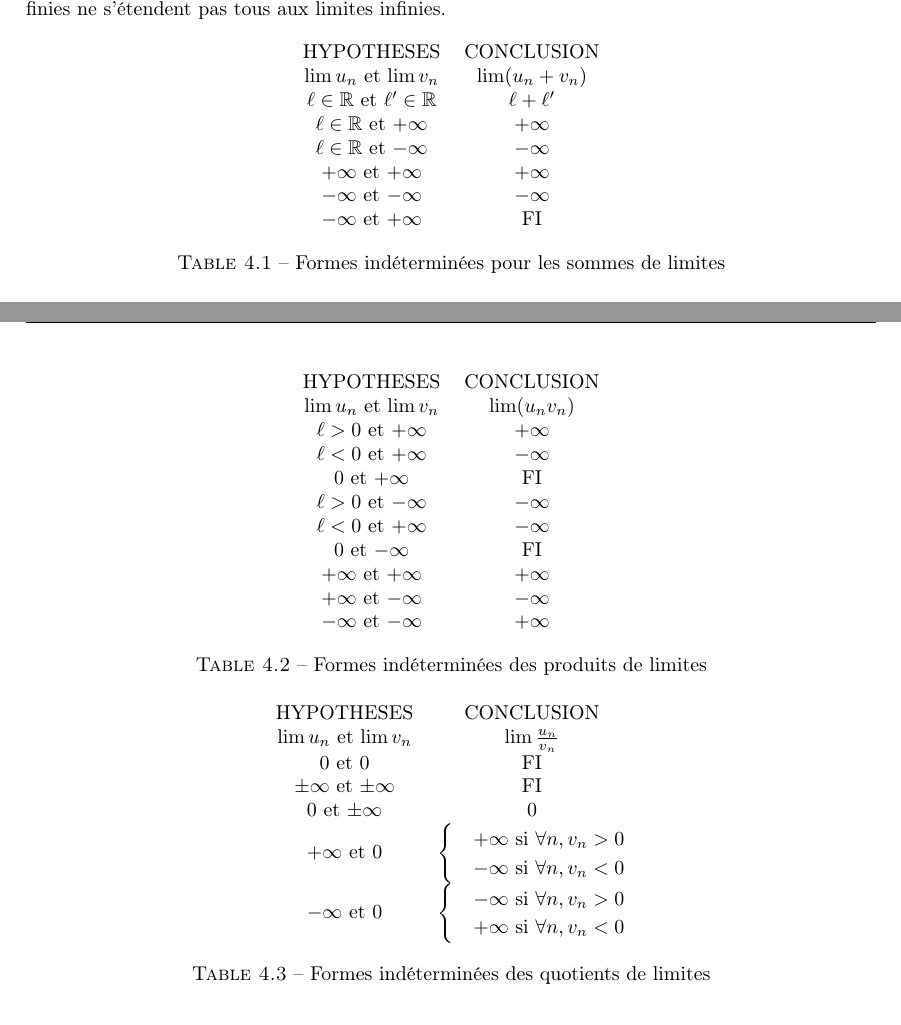
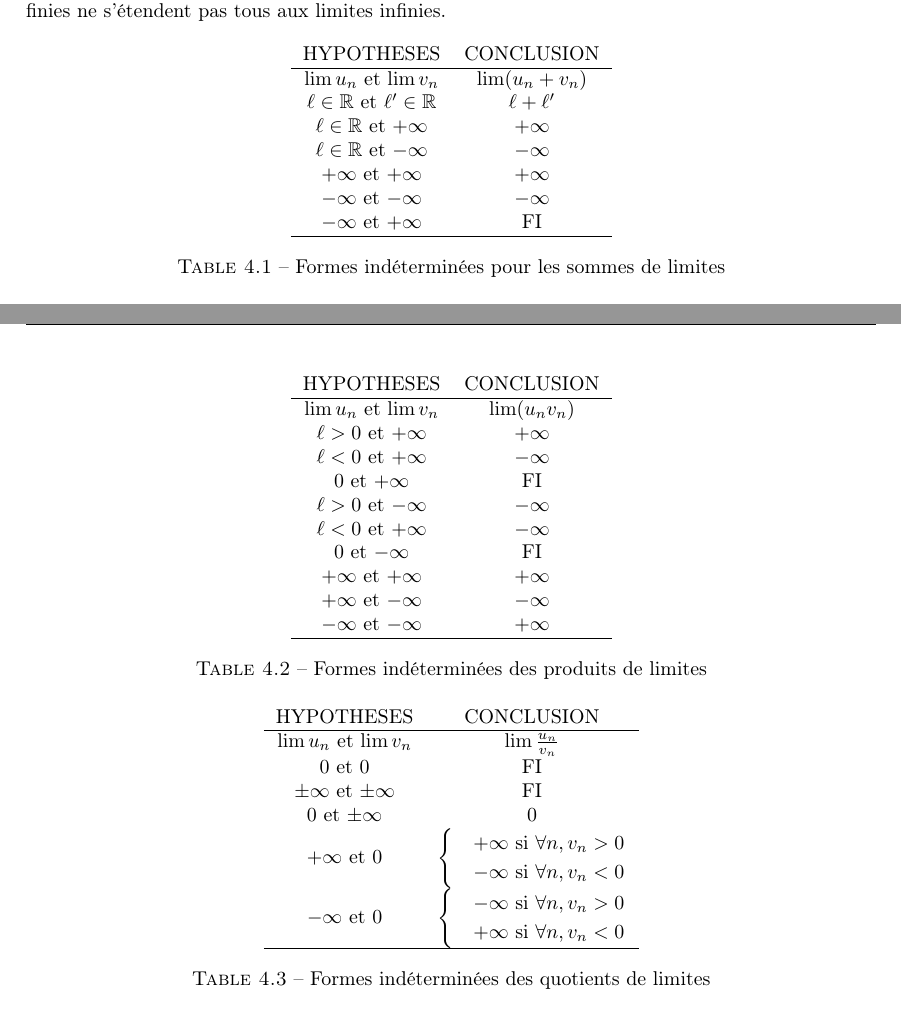
Before and after one commit to Slyphero/analyse1_info_2022_2023, a LaTeX document (main.tex, which reads chapters/ch4_suites_reelles.tex): two parts of pages 41 and 42 of 54, joined at a grey line, cut so that both start at the same text. Compiled offline with pdfLaTeX.

Commit message:
style tableau

```diff
--- a/chapters/ch4_suites_reelles.tex
+++ b/chapters/ch4_suites_reelles.tex
@@ -915,13 +915,15 @@ Les résultats pour les limites finies ne s'étendent pas tous aux limites infin
 \centering
 \begin{tabular}{c c}
 HYPOTHESES & CONCLUSION \\
+\hline
 $\lim u_n$ et  $\lim v_n$ & $\lim (u_n + v_n)$ \\
 $\ell \in \R$ et $\ell ' \in \R$ & $\ell + \ell'$ \\
 $\ell \in \R$ et $+\infty$ & $+\infty$ \\
 $\ell \in \R$ et $-\infty$ & $-\infty$ \\
 $+\infty$ et $+\infty$ & $+\infty$ \\
 $-\infty$ et $-\infty$ & $-\infty$ \\
-$-\infty$ et $+\infty$ & FI
+$-\infty$ et $+\infty$ & FI \\
+\hline
 \end{tabular}
 \caption{Formes indéterminées pour les sommes de limites}
 \end{table}
@@ -953,8 +955,9 @@ On a :
 \begin{remarque}[Formes indéterminées des produits des limites]
     \begin{table}[!h]
         \centering
-        \begin{tabular}{c c}
+        \begin{tabular}{cc}
             HYPOTHESES & CONCLUSION \\
+            \hline
             $\lim u_n$ et $\lim v_n$ & $\lim (u_n v_n)$ \\
             $\ell > 0$ et $+\infty$ & $+\infty$ \\
             $\ell < 0$ et $+\infty$ & $-\infty$ \\
@@ -974,8 +978,9 @@ On a :
     Supposons que $\forall n \in \N, v_n \neq 0$
     \begin{table}[!h]
     \centering
-    \begin{tabular}{c c}
+    \begin{tabular}{cc}
         HYPOTHESES & CONCLUSION \\
+        \hline
         $\lim u_n$ et $\lim v_n$ & $\lim \frac{u_n}{v_n}$ \\
         $0$ et $0$ & FI \\
         $\pm \infty$ et $\pm \infty$ & FI \\
```
Also changed, not shown: main.pdf, chapters/ch4_suites_reelles.tex (6 more changed lines).
